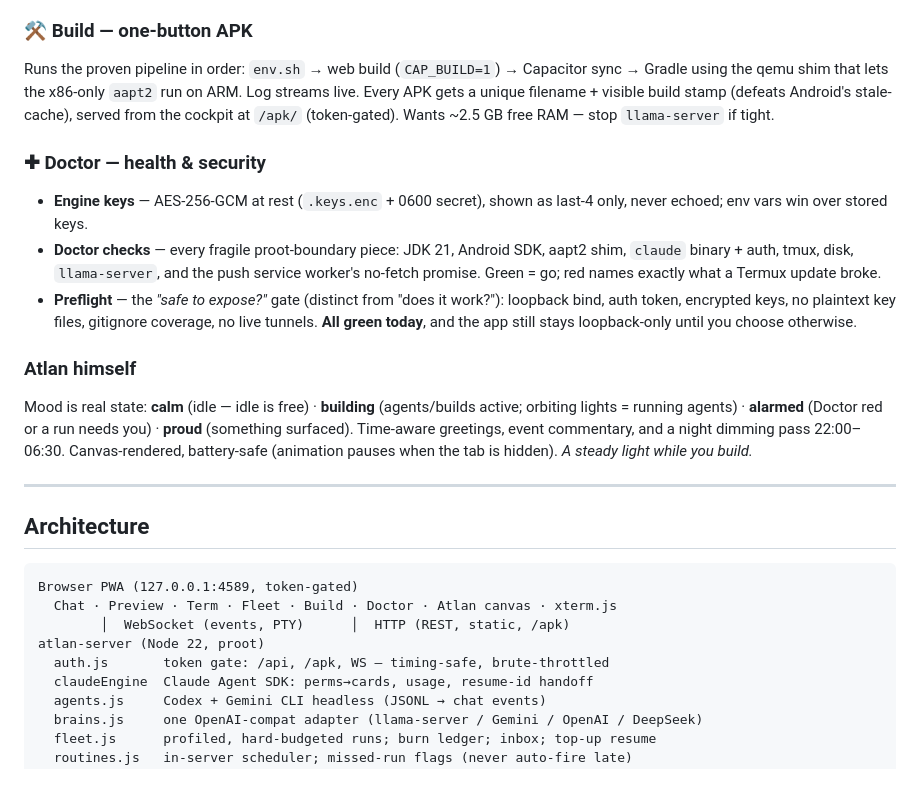
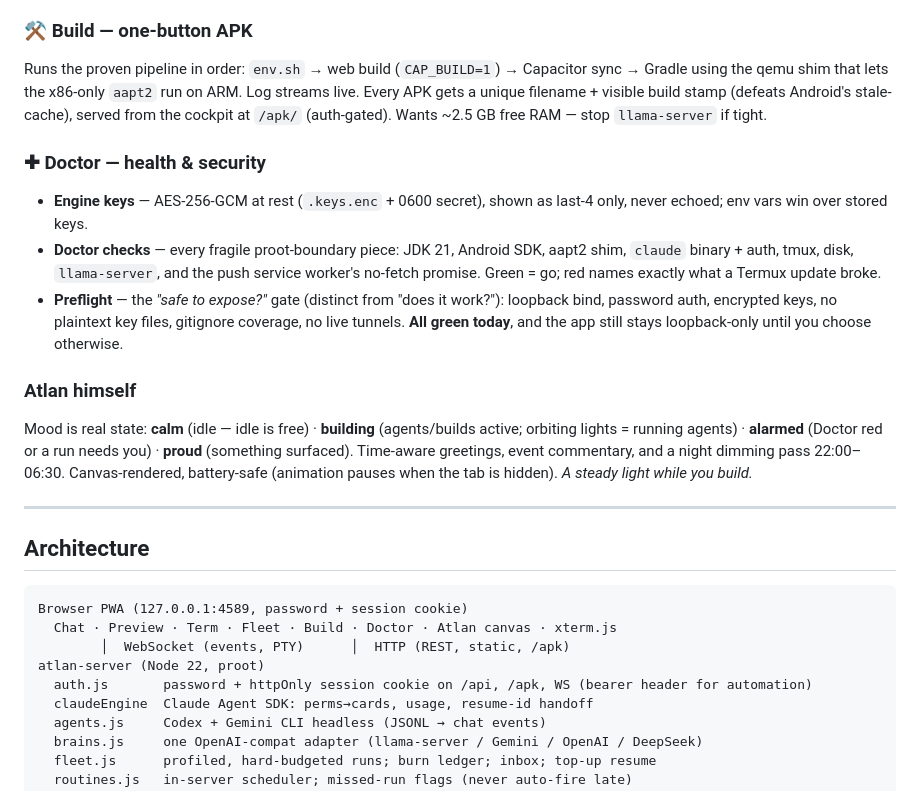
Before and after one commit to Atlansdaddy/atlan, a Markdown page: README.md, the part around the change. GitHub-like rendering.

Commit message:
README: correct auth description to password+session (post-migration)

````diff
--- a/README.md
+++ b/README.md
@@ -56,12 +56,12 @@ Building on a phone normally means a cramped terminal and no feedback loop. Atla
 - **Test harness** runs any command against a chosen engine (free local first), shows every checker's pass/fail with evidence, and on failure **escalates** the identical command to a Claude fleet run in one tap — the small-model-does-the-reps, frontier-catches-the-hard-5% ladder.
 
 ### ⚒ Build — one-button APK
-Runs the proven pipeline in order: `env.sh` → web build (`CAP_BUILD=1`) → Capacitor sync → Gradle using the qemu shim that lets the x86-only `aapt2` run on ARM. Log streams live. Every APK gets a unique filename + visible build stamp (defeats Android's stale-cache), served from the cockpit at `/apk/` (token-gated). Wants ~2.5 GB free RAM — stop `llama-server` if tight.
+Runs the proven pipeline in order: `env.sh` → web build (`CAP_BUILD=1`) → Capacitor sync → Gradle using the qemu shim that lets the x86-only `aapt2` run on ARM. Log streams live. Every APK gets a unique filename + visible build stamp (defeats Android's stale-cache), served from the cockpit at `/apk/` (auth-gated). Wants ~2.5 GB free RAM — stop `llama-server` if tight.
 
 ### ✚ Doctor — health & security
 - **Engine keys** — AES-256-GCM at rest (`.keys.enc` + 0600 secret), shown as last-4 only, never echoed; env vars win over stored keys.
 - **Doctor checks** — every fragile proot-boundary piece: JDK 21, Android SDK, aapt2 shim, `claude` binary + auth, tmux, disk, `llama-server`, and the push service worker's no-fetch promise. Green = go; red names exactly what a Termux update broke.
-- **Preflight** — the *"safe to expose?"* gate (distinct from "does it work?"): loopback bind, auth token, encrypted keys, no plaintext key files, gitignore coverage, no live tunnels. **All green today**, and the app still stays loopback-only until you choose otherwise.
+- **Preflight** — the *"safe to expose?"* gate (distinct from "does it work?"): loopback bind, password auth, encrypted keys, no plaintext key files, gitignore coverage, no live tunnels. **All green today**, and the app still stays loopback-only until you choose otherwise.
 
 ### Atlan himself
 Mood is real state: **calm** (idle — idle is free) · **building** (agents/builds active; orbiting lights = running agents) · **alarmed** (Doctor red or a run needs you) · **proud** (something surfaced). Time-aware greetings, event commentary, and a night dimming pass 22:00–06:30. Canvas-rendered, battery-safe (animation pauses when the tab is hidden). *A steady light while you build.*
@@ -71,11 +71,11 @@ Mood is real state: **calm** (idle — idle is free) · **building** (agents/bui
 ## Architecture
 
 ```
-Browser PWA (127.0.0.1:4589, token-gated)
+Browser PWA (127.0.0.1:4589, password + session cookie)
   Chat · Preview · Term · Fleet · Build · Doctor · Atlan canvas · xterm.js
         │  WebSocket (events, PTY)      │  HTTP (REST, static, /apk)
 atlan-server (Node 22, proot)
-  auth.js       token gate: /api, /apk, WS — timing-safe, brute-throttled
+  auth.js       password + httpOnly session cookie on /api, /apk, WS (bearer header for automation)
   claudeEngine  Claude Agent SDK: perms→cards, usage, resume-id handoff
   agents.js     Codex + Gemini CLI headless (JSONL → chat events)
   brains.js     one OpenAI-compat adapter (llama-server / Gemini / OpenAI / DeepSeek)
````
